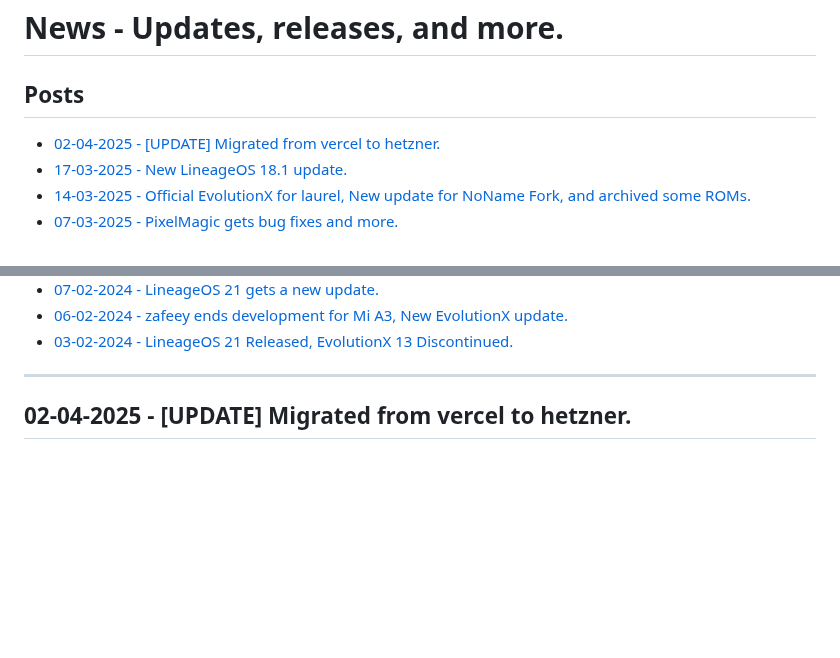
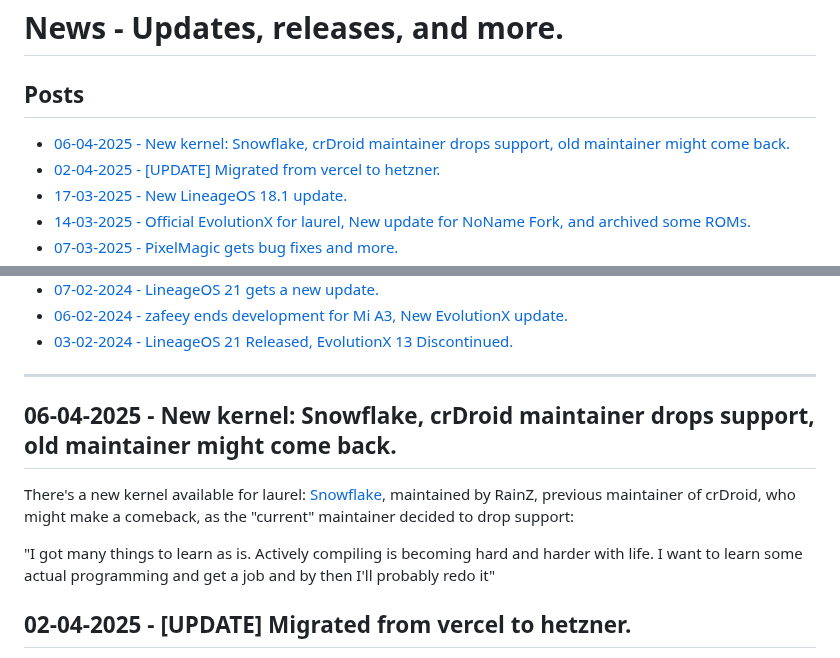
Before and after one commit to devlocalhost/laurel_updates, a Markdown page: blogs/news.md, 2 parts joined by grey strips. Drawn GitHub-style; blank space fills up the shorter version.

Commit message:
crdroid maintainer drops support, more

```diff
--- a/blogs/news.md
+++ b/blogs/news.md
@@ -1,6 +1,7 @@
 # News - Updates, releases, and more.
 
 ## Posts
+- [06-04-2025 - New kernel: Snowflake, crDroid maintainer drops support, old maintainer might come back.](/blog/news#06-04-2025---new-kernel:-snowflake,-crdroid-maintainer-drops-support,-old-maintainer-might-come-back.)
 - [02-04-2025 - [UPDATE] Migrated from vercel to hetzner.](/blog/news#02-04-2025---[update]-migrated-from-vercel-to-hetzner.)
 - [17-03-2025 - New LineageOS 18.1 update.](/blog/news#17-03-2025---new-lineageos-18.1-update.)
 - [14-03-2025 - Official EvolutionX for laurel, New update for NoName Fork, and archived some ROMs.](/blog/news#14-03-2025---official-evolutionx-for-laurel,-new-update-for-noname-fork,-and-archived-some-roms.)
@@ -92,6 +93,11 @@
 - [03-02-2024 - LineageOS 21 Released, EvolutionX 13 Discontinued.](/blog/news#03-02-2024---lineageos-21-released,-evolutionx-13-discontinued.)
 
 ---
+
+## 06-04-2025 - New kernel: Snowflake, crDroid maintainer drops support, old maintainer might come back.
+There's a new kernel available for laurel: [Snowflake](/kernels/snowflake), maintained by RainZ, previous maintainer of crDroid, who might make a comeback, as the "current" maintainer decided to drop support:
+
+"I got many things to learn as is. Actively compiling is becoming hard and harder with life. I want to learn some actual programming and get a job and by then I'll probably redo it"
 
 ## 02-04-2025 - [UPDATE] Migrated from vercel to hetzner.
 I am migrating the website from vercel to a hetzner server I bought. Downtime is expected, but it shouldn't be that long. I'll keep y'all updated.
```
